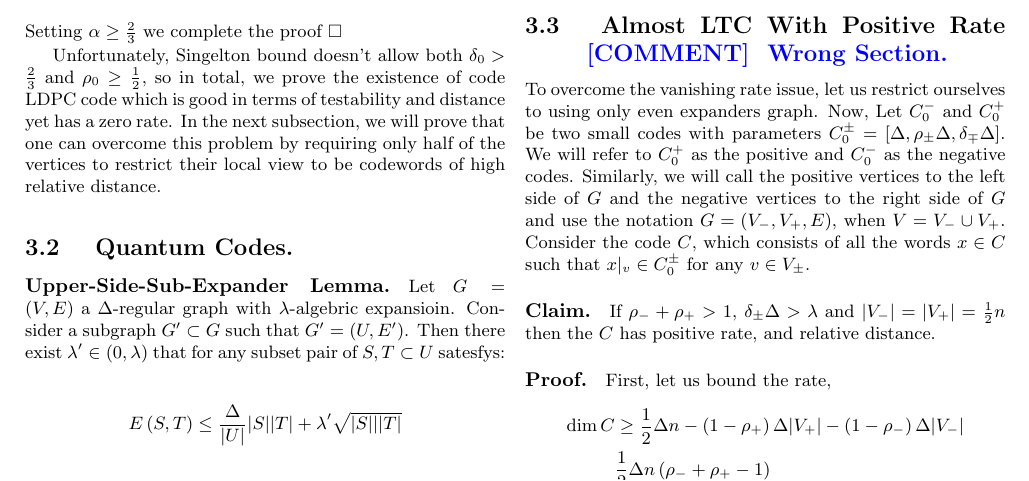
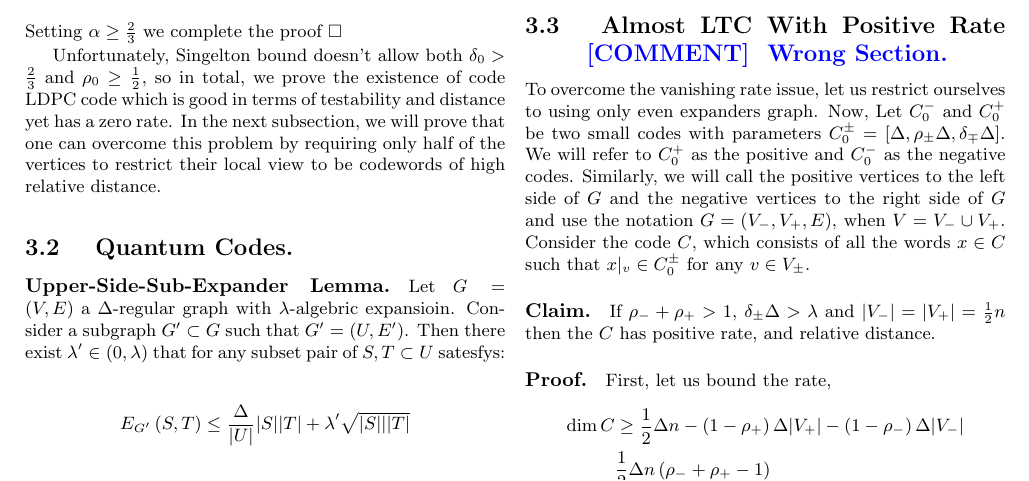
Before and after one commit to dudupo/Academic, a LaTeX document (projects/NLTES_project/ldpc_ltc.tex): part of page 5 of 7, cut so that both start at the same text. Compiled offline with pdfLaTeX.

Commit message:
compiling -Sun Jan  1 02:35:13 PM IST 2023

```diff
--- a/projects/NLTES_project/ldpc_ltc.tex
+++ b/projects/NLTES_project/ldpc_ltc.tex
@@ -330,7 +330,7 @@ Unfortunately, Singelton bound doesn't allow both $\delta_0 > \frac{2}{3}$ and $
 
 \begin{equation*}
   \begin{split}
-    E\left(S,T \right) \le \frac{\Delta}{|U|}|S||T| + \lambda^{\prime}\sqrt{|S|||T|}
+    E_{G^{\prime}}\left(S,T \right) \le \frac{\Delta}{|U|}|S||T| + \lambda^{\prime}\sqrt{|S|||T|}
   \end{split}
 \end{equation*}
 \paragraph{Lemma.} Let $C_{1} , C_{2}$ be Tanner codes over the graph $G$ and small codes $C_{0i} = \Delta[1, \rho_{i}, \delta_{i}]$. Let's define the code $C$ to be all the non-reducible words in the intersection between $C_{1}^{\oplus}$ and $C_{2}$. Then $C$ has linear distance.
```
Also changed, not shown: projects/pdfs/ldpc_ltc.pdf.
